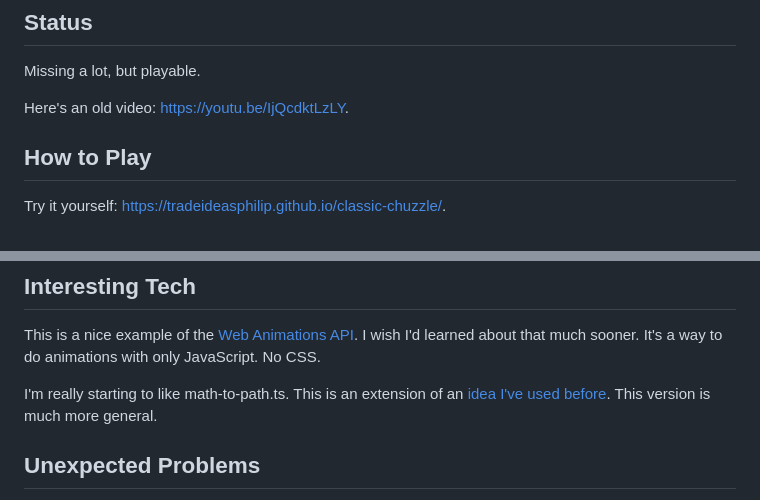
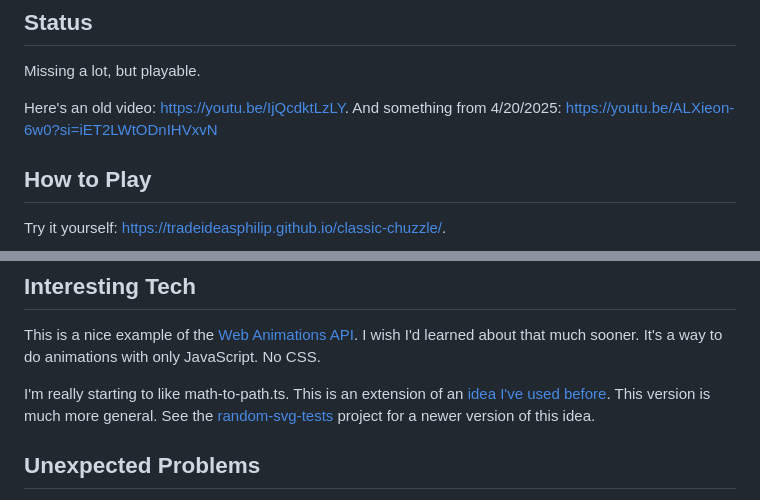
Before and after one commit to TradeIdeasPhilip/classic-chuzzle, a Markdown page: README.md, 2 parts joined by grey strips. GitHub-like rendering.

Commit message:
Update README.md
New video.

```diff
--- a/README.md
+++ b/README.md
@@ -5,6 +5,7 @@
 Missing a lot, but playable.
 
 Here's an old video: https://youtu.be/IjQcdktLzLY.
+And something from 4/20/2025:  https://youtu.be/ALXieon-6w0?si=iET2LWtODnIHVxvN
 
 ## How to Play
 
@@ -32,6 +33,7 @@ No CSS.
 I'm really starting to like math-to-path.ts.
 This is an extension of an [idea I've used before](https://github.com/TradeIdeasPhilip/divide-by-zero/blob/master/src/svg-sine-wave.ts).
 This version is much more general.
+See the [random-svg-tests](https://github.com/TradeIdeasPhilip/random-svg-tests/blob/master/src/math-to-path.ts) project for a newer version of this idea.
 
 ## Unexpected Problems
 
```
